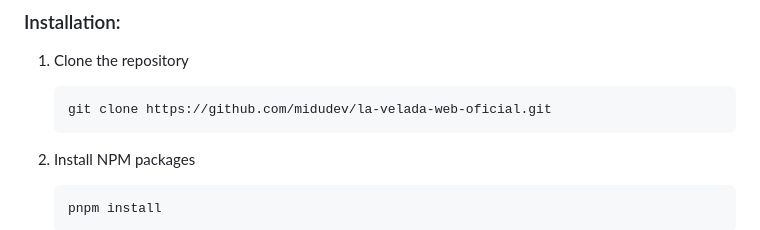
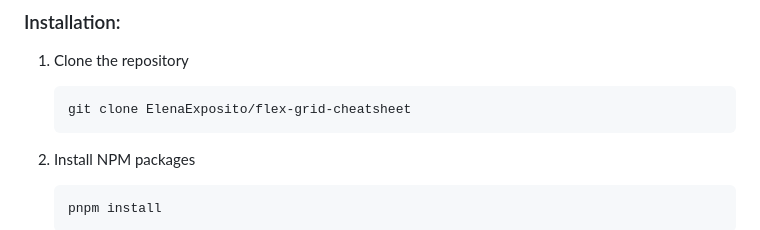
Before and after one commit to ElenaExposito/flex-grid-cheatsheet, a Markdown page: README.md, the part around the change. Rendered like a GitHub page.

Commit message:
Update command installation: clone the repository

````diff
--- a/README.md
+++ b/README.md
@@ -97,7 +97,7 @@ _**"Flexbox and Gridbox CheatSheet"** is a visual and easy way to look up CSS ru
 1. Clone the repository
 
    ```sh
-   git clone https://github.com/midudev/la-velada-web-oficial.git
+   git clone ElenaExposito/flex-grid-cheatsheet
    ```
 
 2. Install NPM packages
````
